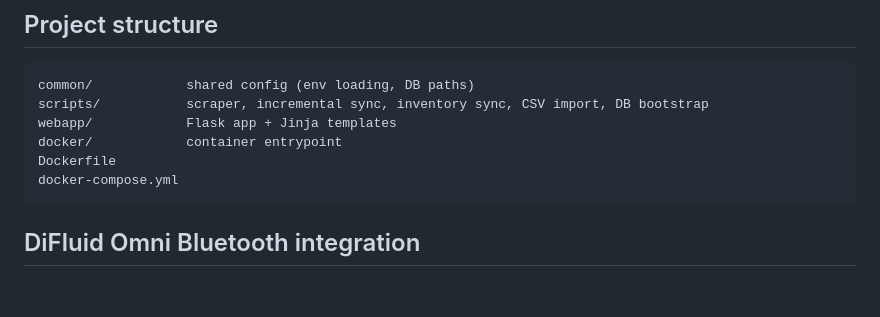
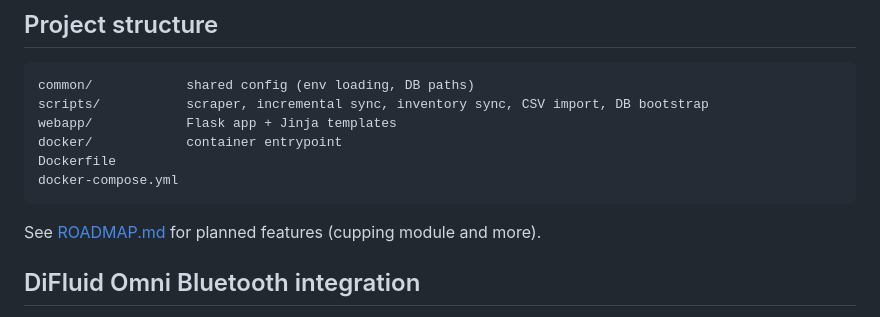
Before and after one commit to poncheck/zeroflame, a Markdown page: README.md, the part around the change. Rendered like a GitHub page; blank space fills up the shorter version.

````diff
--- a/README.md
+++ b/README.md
@@ -138,6 +138,9 @@ Dockerfile
 docker-compose.yml
 ```
 
+See [ROADMAP.md](ROADMAP.md) for planned features (cupping module and more).
+
+
 ## DiFluid Omni Bluetooth integration
 
 The roast detail page can connect directly to a DiFluid Omni colorimeter
````
Also changed, not shown: ROADMAP.md (added, +74 -0 lines).
